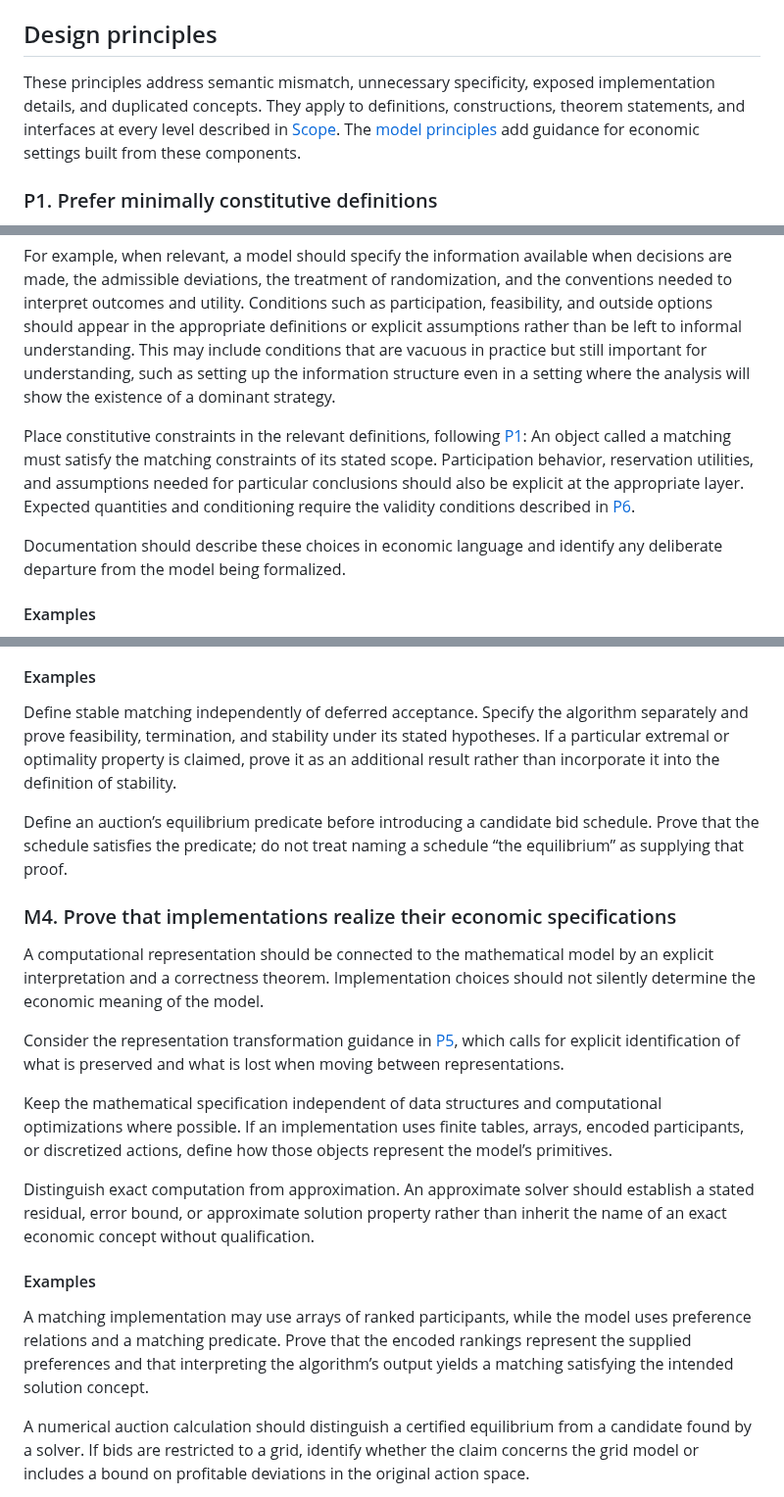
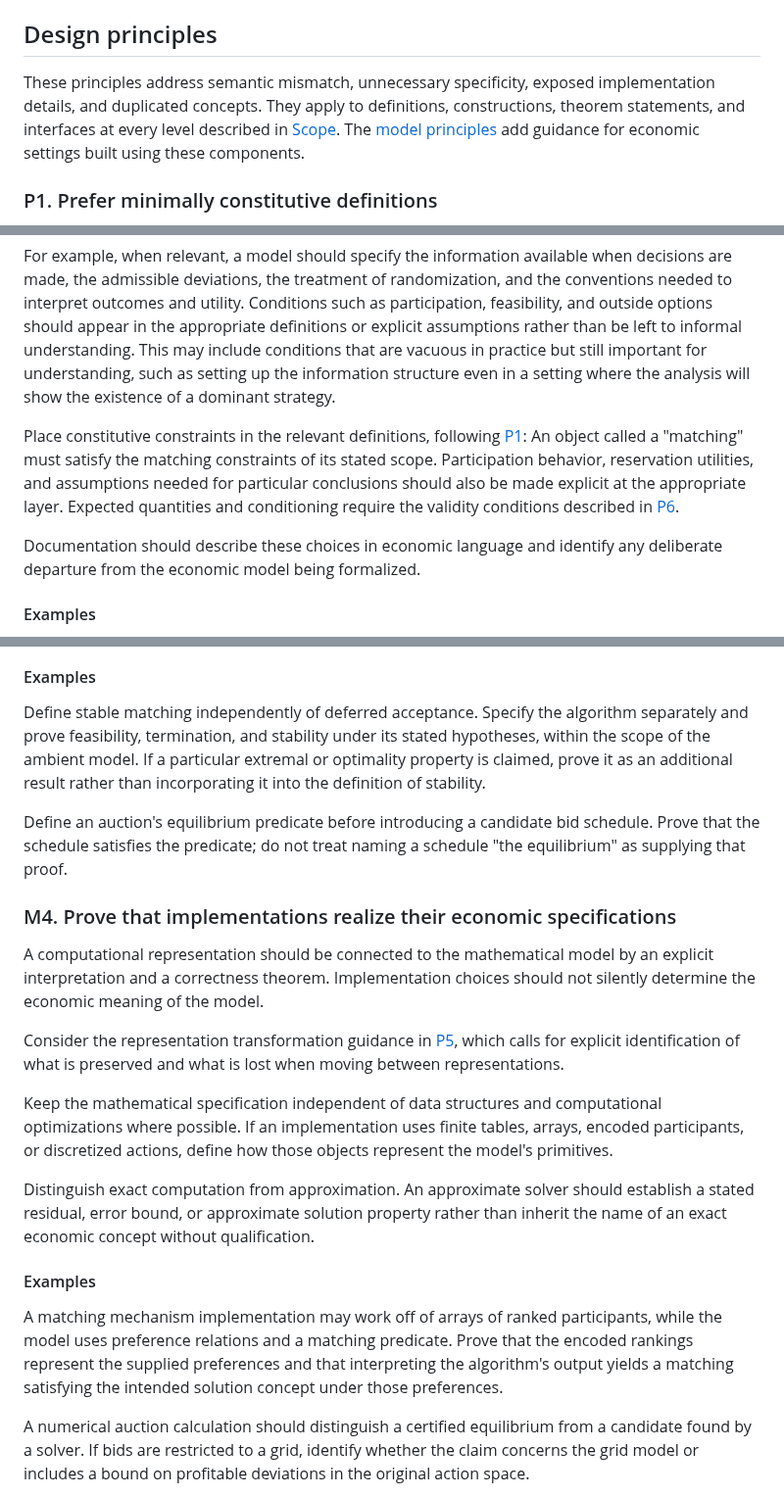
Before and after one commit to matheconlib/matheconlib, a Markdown page: DESIGN.md, 3 parts joined by grey strips. Shown at 98% size. Rendered like a GitHub page.

Commit message:
design: Apply SDK's suggestions

```diff
--- a/DESIGN.md
+++ b/DESIGN.md
@@ -41,7 +41,7 @@ These principles should be read alongside the other documentation provided for c
 
 ## Design principles
 
-These principles address semantic mismatch, unnecessary specificity, exposed implementation details, and duplicated concepts. They apply to definitions, constructions, theorem statements, and interfaces at every level described in [Scope](#scope). The [model principles](#design-principles-for-economic-models) add guidance for economic settings built from these components.
+These principles address semantic mismatch, unnecessary specificity, exposed implementation details, and duplicated concepts. They apply to definitions, constructions, theorem statements, and interfaces at every level described in [Scope](#scope). The [model principles](#design-principles-for-economic-models) add guidance for economic settings built using these components.
 
 ### P1. Prefer minimally constitutive definitions
 
@@ -304,9 +304,9 @@ A model should state what its primitive objects represent and which choices are
 
 For example, when relevant, a model should specify the information available when decisions are made, the admissible deviations, the treatment of randomization, and the conventions needed to interpret outcomes and utility. Conditions such as participation, feasibility, and outside options should appear in the appropriate definitions or explicit assumptions rather than be left to informal understanding. This may include conditions that are vacuous in practice but still important for understanding, such as setting up the information structure even in a setting where the analysis will show the existence of a dominant strategy.
 
-Place constitutive constraints in the relevant definitions, following [P1](#p1-prefer-minimally-constitutive-definitions): An object called a matching must satisfy the matching constraints of its stated scope. Participation behavior, reservation utilities, and assumptions needed for particular conclusions should also be explicit at the appropriate layer. Expected quantities and conditioning require the validity conditions described in [P6](#p6-distinguish-total-lean-operations-from-partial-economic-concepts).
+Place constitutive constraints in the relevant definitions, following [P1](#p1-prefer-minimally-constitutive-definitions): An object called a "matching" must satisfy the matching constraints of its stated scope. Participation behavior, reservation utilities, and assumptions needed for particular conclusions should also be made explicit at the appropriate layer. Expected quantities and conditioning require the validity conditions described in [P6](#p6-distinguish-total-lean-operations-from-partial-economic-concepts).
 
-Documentation should describe these choices in economic language and identify any deliberate departure from the model being formalized.
+Documentation should describe these choices in economic language and identify any deliberate departure from the economic model being formalized.
 
 #### Examples
 
@@ -329,9 +329,9 @@ A theorem about every solution should not be presented as establishing that a so
 
 #### Examples
 
-Define stable matching independently of deferred acceptance. Specify the algorithm separately and prove feasibility, termination, and stability under its stated hypotheses. If a particular extremal or optimality property is claimed, prove it as an additional result rather than incorporate it into the definition of stability.
+Define stable matching independently of deferred acceptance. Specify the algorithm separately and prove feasibility, termination, and stability under its stated hypotheses, within the scope of the ambient model. If a particular extremal or optimality property is claimed, prove it as an additional result rather than incorporating it into the definition of stability.
 
-Define an auction’s equilibrium predicate before introducing a candidate bid schedule. Prove that the schedule satisfies the predicate; do not treat naming a schedule “the equilibrium” as supplying that proof.
+Define an auction's equilibrium predicate before introducing a candidate bid schedule. Prove that the schedule satisfies the predicate; do not treat naming a schedule "the equilibrium" as supplying that proof.
 
 ### M4. Prove that implementations realize their economic specifications
 
@@ -339,13 +339,13 @@ A computational representation should be connected to the mathematical model by
 
 Consider the representation transformation guidance in [P5](#p5-make-changes-of-representation-explicit), which calls for explicit identification of what is preserved and what is lost when moving between representations.
 
-Keep the mathematical specification independent of data structures and computational optimizations where possible. If an implementation uses finite tables, arrays, encoded participants, or discretized actions, define how those objects represent the model’s primitives.
+Keep the mathematical specification independent of data structures and computational optimizations where possible. If an implementation uses finite tables, arrays, encoded participants, or discretized actions, define how those objects represent the model's primitives.
 
 Distinguish exact computation from approximation. An approximate solver should establish a stated residual, error bound, or approximate solution property rather than inherit the name of an exact economic concept without qualification.
 
 #### Examples
 
-A matching implementation may use arrays of ranked participants, while the model uses preference relations and a matching predicate. Prove that the encoded rankings represent the supplied preferences and that interpreting the algorithm’s output yields a matching satisfying the intended solution concept.
+A matching mechanism implementation may work off of arrays of ranked participants, while the model uses preference relations and a matching predicate. Prove that the encoded rankings represent the supplied preferences and that interpreting the algorithm's output yields a matching satisfying the intended solution concept under those preferences.
 
 A numerical auction calculation should distinguish a certified equilibrium from a candidate found by a solver. If bids are restricted to a grid, identify whether the claim concerns the grid model or includes a bound on profitable deviations in the original action space.
 
```
Also changed, not shown: other parts of DESIGN.md (+4 -4 lines).
